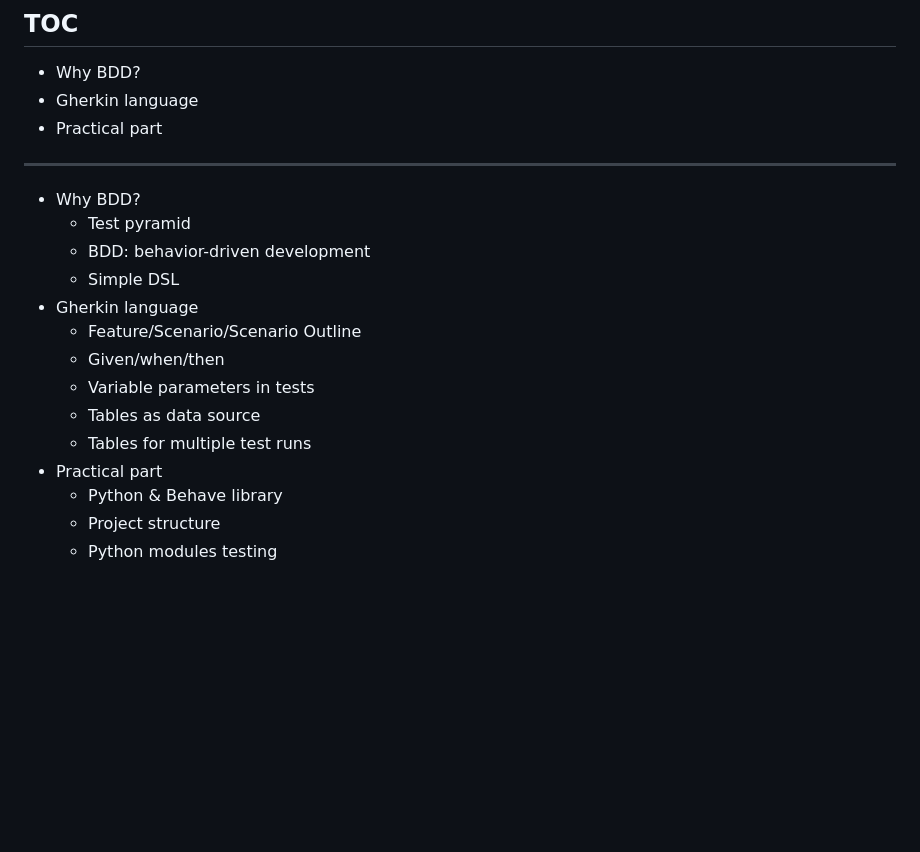
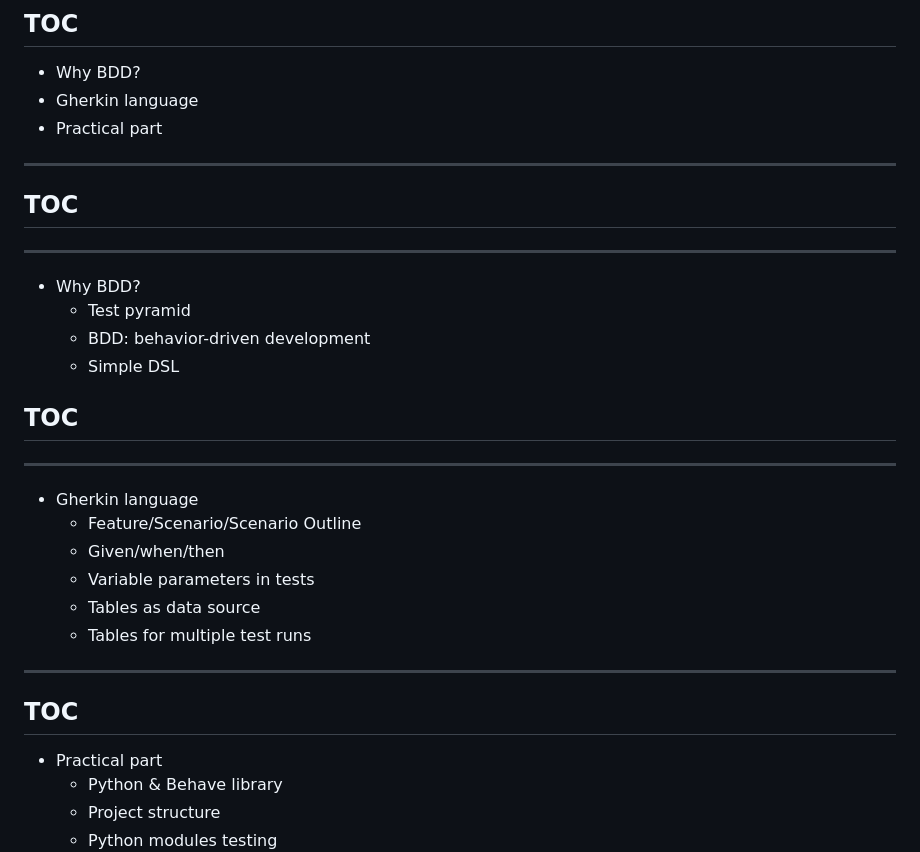
Before and after one commit to tisnik/slides, a Markdown page: docs/BDD.md, the part around the change. GitHub-like rendering; blank space fills up the shorter version.

Commit message:
Splitted TOC

```diff
--- a/docs/BDD.md
+++ b/docs/BDD.md
@@ -24,16 +24,31 @@
 
 ---
 
+
+## TOC
+
+---
+
 * Why BDD?
     - Test pyramid
     - BDD: behavior-driven development
     - Simple DSL
+
+## TOC
+
+---
+
 * Gherkin language
     - Feature/Scenario/Scenario Outline
     - Given/when/then
     - Variable parameters in tests
     - Tables as data source
     - Tables for multiple test runs
+
+---
+
+## TOC
+
 * Practical part
     - Python & Behave library
     - Project structure
```
